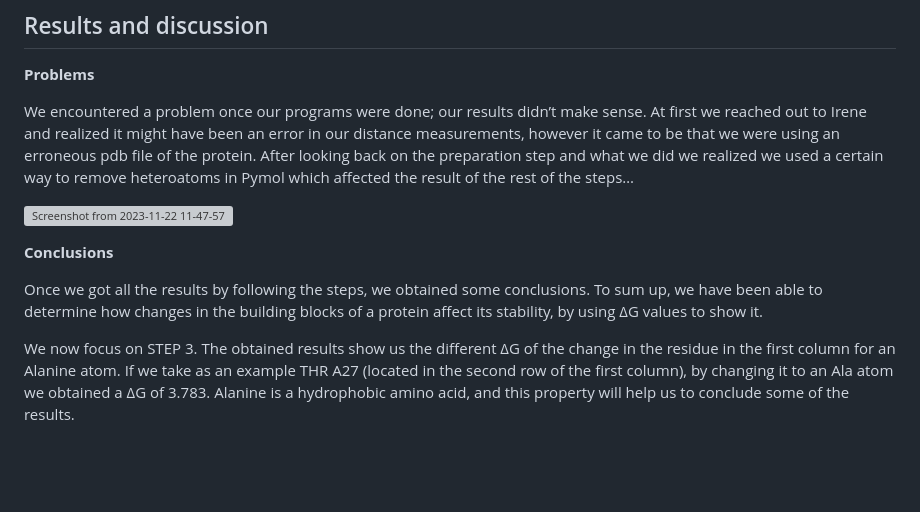
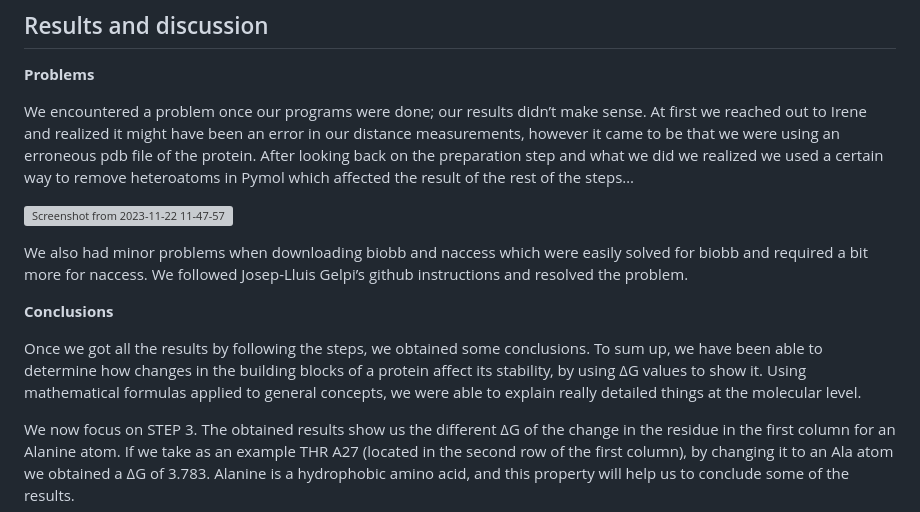
Before and after one commit to sagggastegui/biophy, a Markdown page: README.md, the part around the change. Drawn GitHub-style; blank space fills up the shorter version; grey boxes are pictures that could not be loaded.

```diff
--- a/README.md
+++ b/README.md
@@ -230,10 +230,13 @@ We encountered a problem once our programs were done; our results didn’t make
 
 ![Screenshot from 2023-11-22 11-47-57](https://github.com/sagggastegui/biophy/assets/144942444/9295ca31-a6ca-4c9c-b15e-9c6cf766cf64)
 
+We also had minor problems when downloading biobb and naccess which were easily solved for biobb and required a bit more for naccess. We followed Josep-Lluis Gelpi’s github instructions and resolved the problem.
+
 **Conclusions**
 
 Once we got all the results by following the steps, we obtained some conclusions.
 To sum up, we have been able to determine how changes in the building blocks of a protein affect its stability, by using ΔG values to show it.
+Using mathematical formulas applied to general concepts, we were able  to explain really detailed things at the molecular level.
 
 We now focus on STEP 3. The obtained results show us the different ΔG of the change in the residue in the first column for an Alanine atom.  If we take as an example THR A27 (located in the second row of the first column), by changing it to an Ala atom we obtained a ΔG of 3.783. Alanine is a hydrophobic amino acid, and this property will help us to conclude some of the results.
 
```
